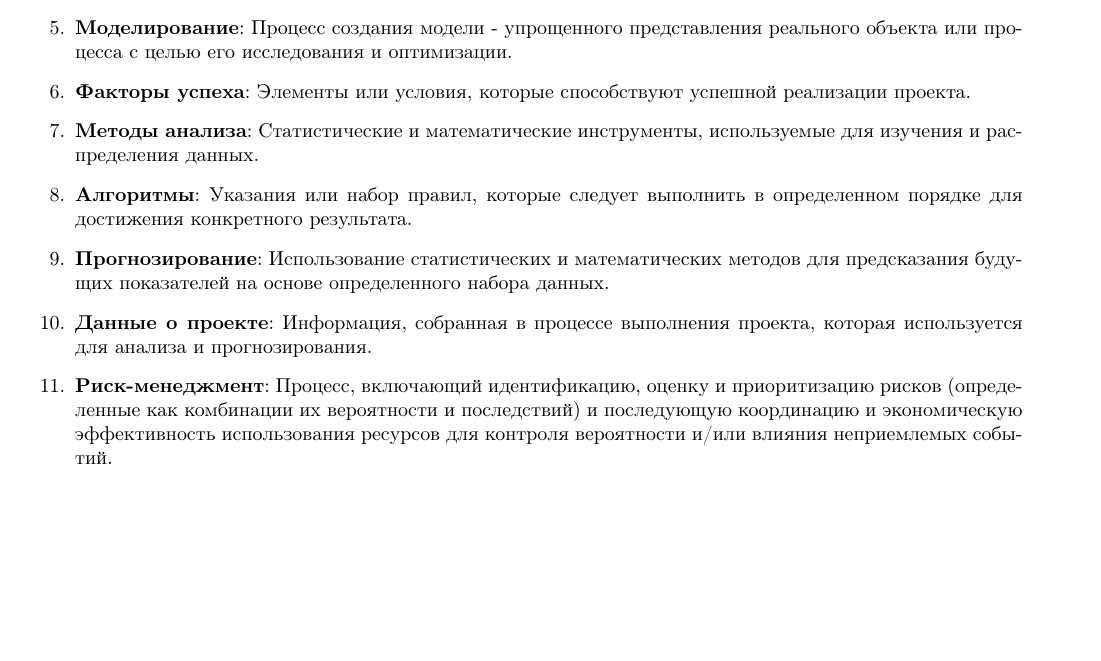
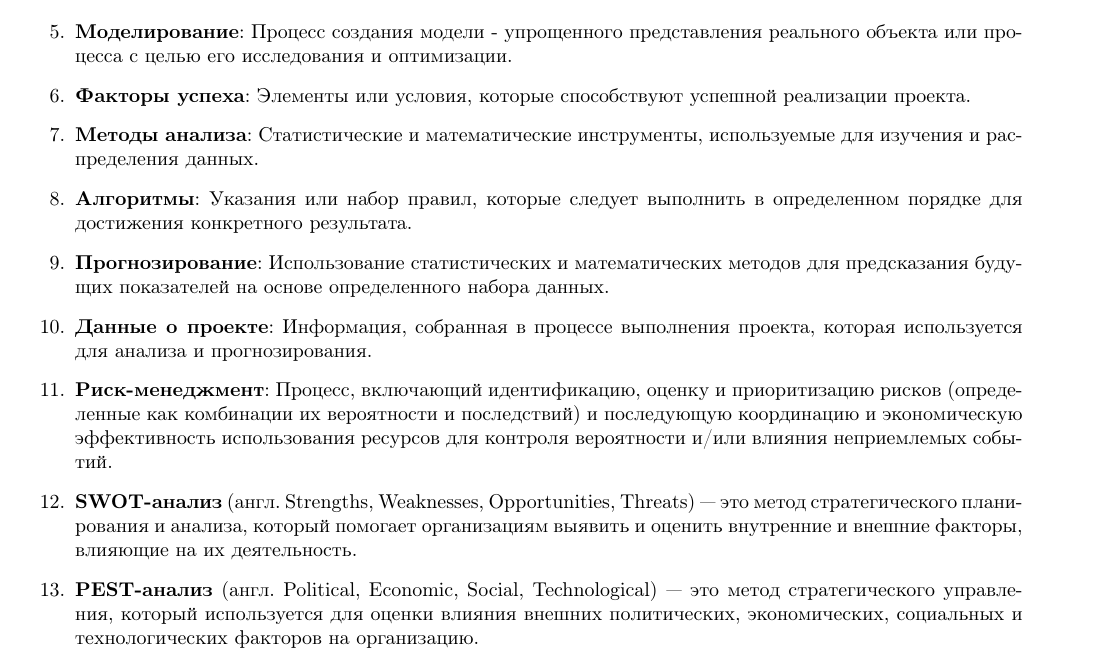
Before and after one commit to NikPeg/modeling_perception_success_factors, a LaTeX document (PZ.tex): part of page 31 of 31, cut so that both start at the same text, the shorter picture padded with empty space. Compiled offline with pdfLaTeX.

Commit message:
SWOT and PEST

```diff
--- a/PZ.tex
+++ b/PZ.tex
@@ -830,5 +830,7 @@
         \item \textbf{Прогнозирование}: Использование статистических и математических методов для предсказания будущих показателей на основе определенного набора данных.
         \item \textbf{Данные о проекте}: Информация, собранная в процессе выполнения проекта, которая используется для анализа и прогнозирования.
         \item \textbf{Риск-менеджмент}: Процесс, включающий идентификацию, оценку и приоритизацию рисков (определенные как комбинации их вероятности и последствий) и последующую координацию и экономическую эффективность использования ресурсов для контроля вероятности и/или влияния неприемлемых событий.
+        \item \textbf{SWOT-анализ} (англ. Strengths, Weaknesses, Opportunities, Threats) — это метод стратегического планирования и анализа, который помогает организациям выявить и оценить внутренние и внешние факторы, влияющие на их деятельность.
+        \item \textbf{PEST-анализ} (англ. Political, Economic, Social, Technological) — это метод стратегического управления, который используется для оценки влияния внешних политических, экономических, социальных и технологических факторов на организацию.
     \end{enumerate}
 \end{document}
```
